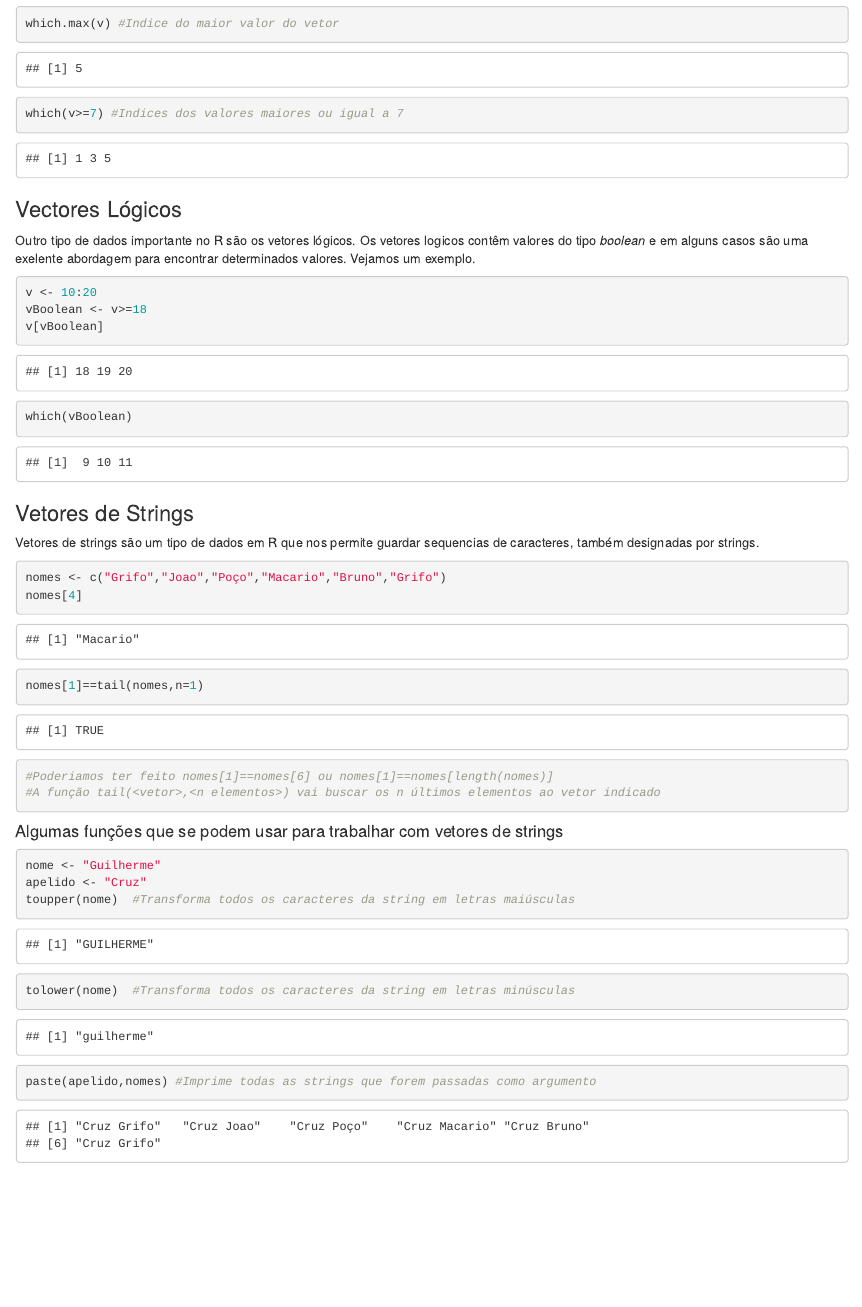
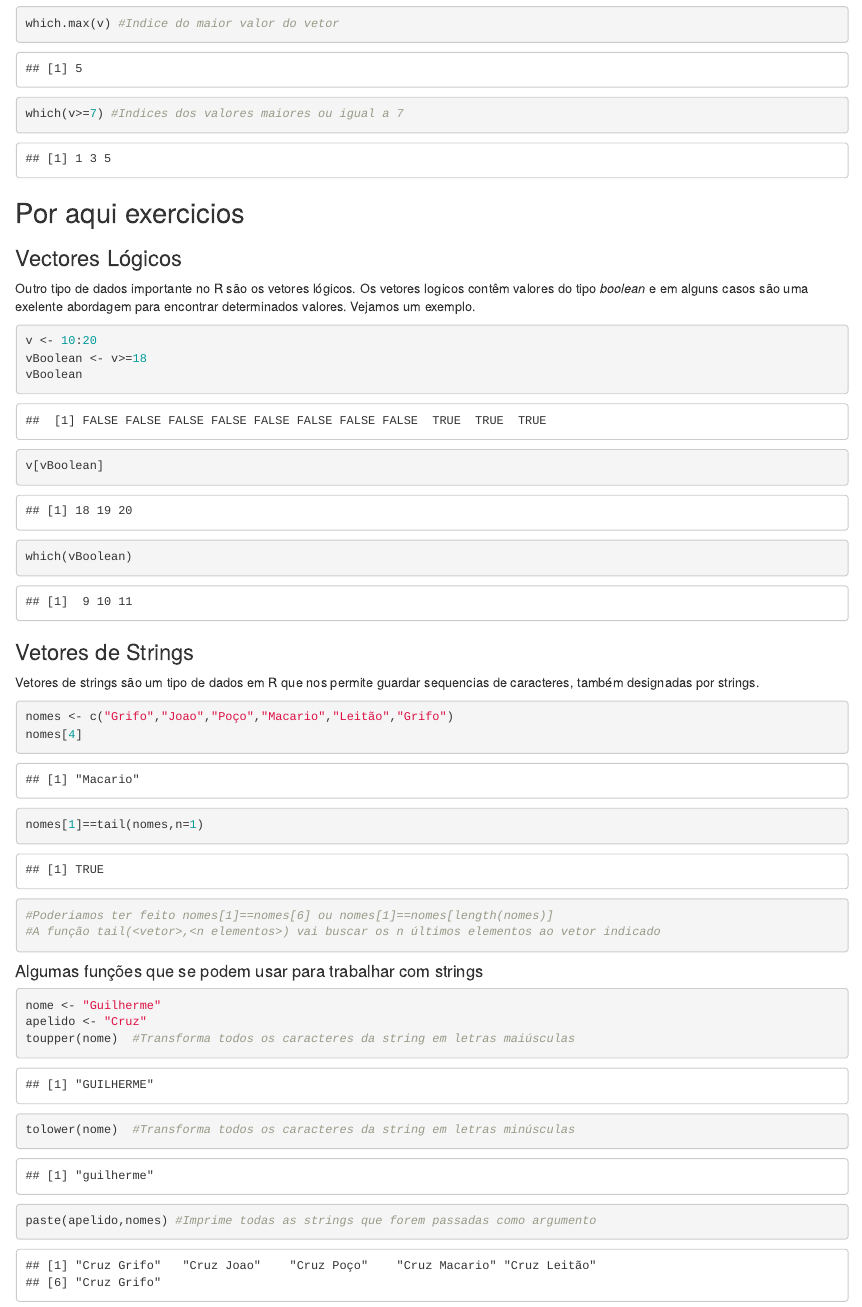
Before and after one commit to jestpt/WorkshopR_April, an R Markdown document (Introduction/Parte_1.Rmd): the page in a window 1100 px wide, from 5710 px down. Rendered offline with R 4.5, knitr and Pandoc, with nearby package versions.

Commit message:
falta exercicios

````diff
--- a/Introduction/Parte_1.Rmd
+++ b/Introduction/Parte_1.Rmd
@@ -89,7 +89,7 @@ numeros[-2]
 #### Atribuir Nomes a vetores
 O R permite-nos atribuir nomes a cada uma das posições do vector e depois usar esses nomes para aceder aos seus valores. Para dar nomes aos valores do vetor utiliza-se a função _names()_
 ```{r}
-key <- c('batatas','cenoras','tomates')
+key <- c('batatas','cenouras','tomates')
 values <- c(80,12,20)
 names(values) <- key
 values
@@ -121,24 +121,36 @@ max(v)#Maior valor do vetor
 which.max(v) #Indice do maior valor do vetor
 which(v>=7) #Indices dos valores maiores ou igual a 7
 ```
+
+
+
+
+## Por aqui exercicios
+
+
+
+
+
+
 ### Vectores Lógicos
 Outro tipo de dados importante no R são os vetores lógicos. Os vetores logicos contêm valores do tipo _boolean_ e em alguns casos são uma exelente abordagem para encontrar determinados valores. Vejamos um exemplo.
 ```{r}
 v <- 10:20
 vBoolean <- v>=18
+vBoolean
 v[vBoolean]
 which(vBoolean)
 ```
 ### Vetores de Strings
 Vetores de strings são um tipo de dados em R que nos permite guardar sequencias de caracteres, também designadas por strings.
 ```{r}
-nomes <- c("Grifo","Joao","Poço","Macario","Bruno","Grifo")
+nomes <- c("Grifo","Joao","Poço","Macario","Leitão","Grifo")
 nomes[4]
 nomes[1]==tail(nomes,n=1)
 #Poderiamos ter feito nomes[1]==nomes[6] ou nomes[1]==nomes[length(nomes)]
 #A função tail(<vetor>,<n elementos>) vai buscar os n últimos elementos ao vetor indicado
 ```
-#### Algumas funções que se podem usar para trabalhar com vetores de strings
+#### Algumas funções que se podem usar para trabalhar com strings
 ```{r}
 nome <- "Guilherme"
 apelido <- "Cruz"
````
